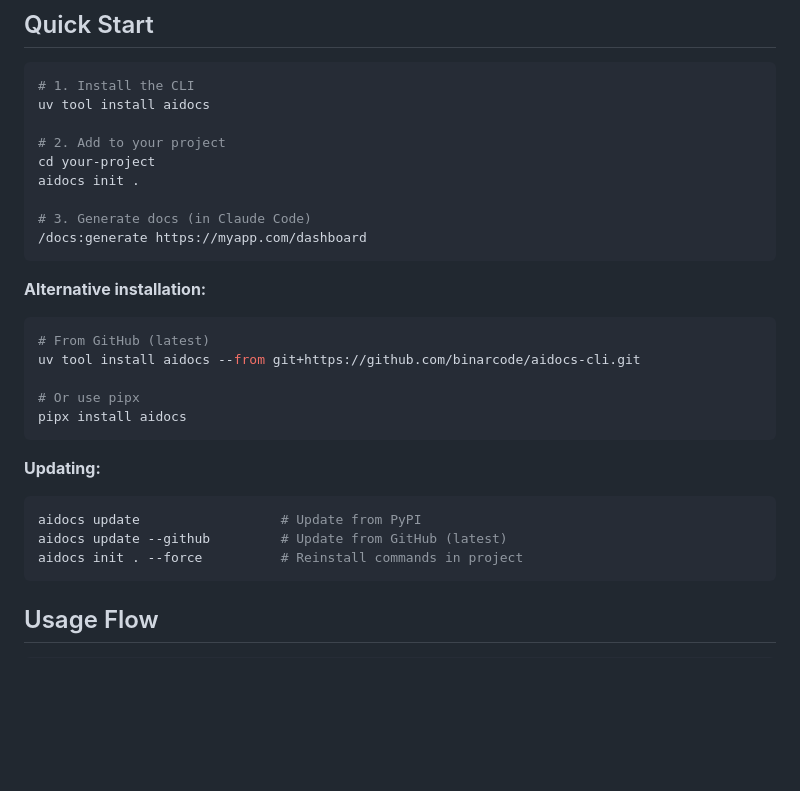
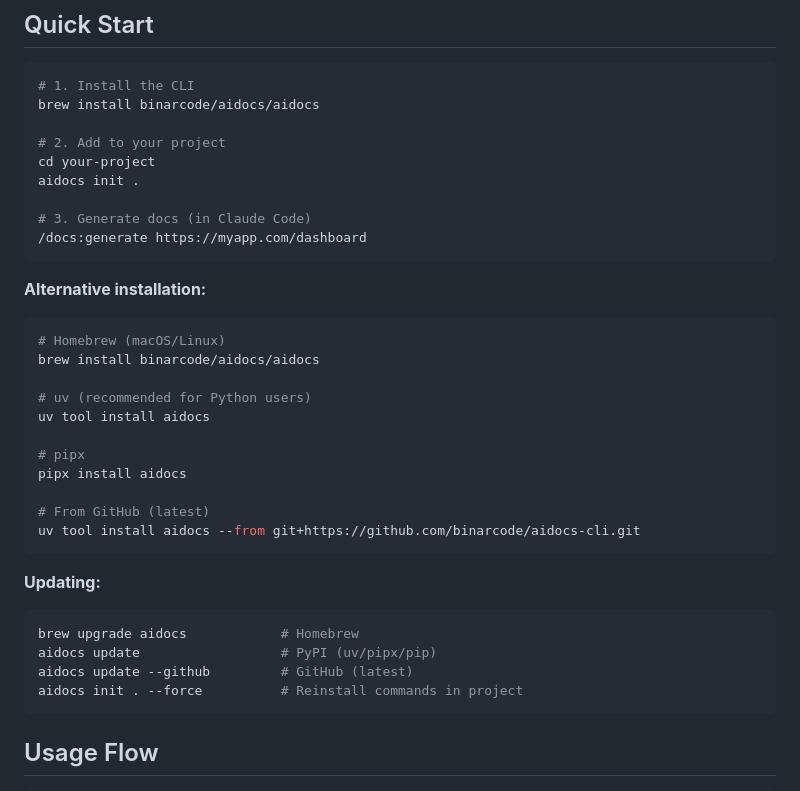
Before and after one commit to BinarCode/aidocs-cli, a Markdown page: README.md, the part around the change. Rendered like a GitHub page; blank space fills up the shorter version.

Commit message:
docs: add Homebrew installation to README

````diff
--- a/README.md
+++ b/README.md
@@ -35,7 +35,7 @@ This produces documentation that's accurate to both the code AND the actual user
 
 ```bash
 # 1. Install the CLI
-uv tool install aidocs
+brew install binarcode/aidocs/aidocs
 
 # 2. Add to your project
 cd your-project
@@ -47,17 +47,24 @@ aidocs init .
 
 **Alternative installation:**
 ```bash
+# Homebrew (macOS/Linux)
+brew install binarcode/aidocs/aidocs
+
+# uv (recommended for Python users)
+uv tool install aidocs
+
+# pipx
+pipx install aidocs
+
 # From GitHub (latest)
 uv tool install aidocs --from git+https://github.com/binarcode/aidocs-cli.git
-
-# Or use pipx
-pipx install aidocs
 ```
 
 **Updating:**
 ```bash
-aidocs update                  # Update from PyPI
-aidocs update --github         # Update from GitHub (latest)
+brew upgrade aidocs            # Homebrew
+aidocs update                  # PyPI (uv/pipx/pip)
+aidocs update --github         # GitHub (latest)
 aidocs init . --force          # Reinstall commands in project
 ```
 
````
